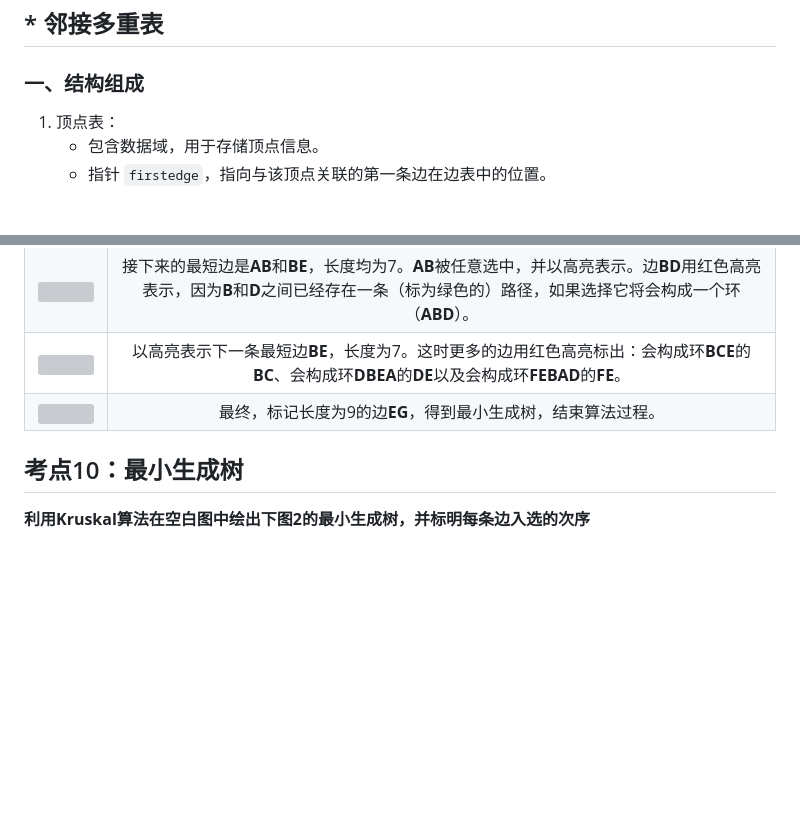
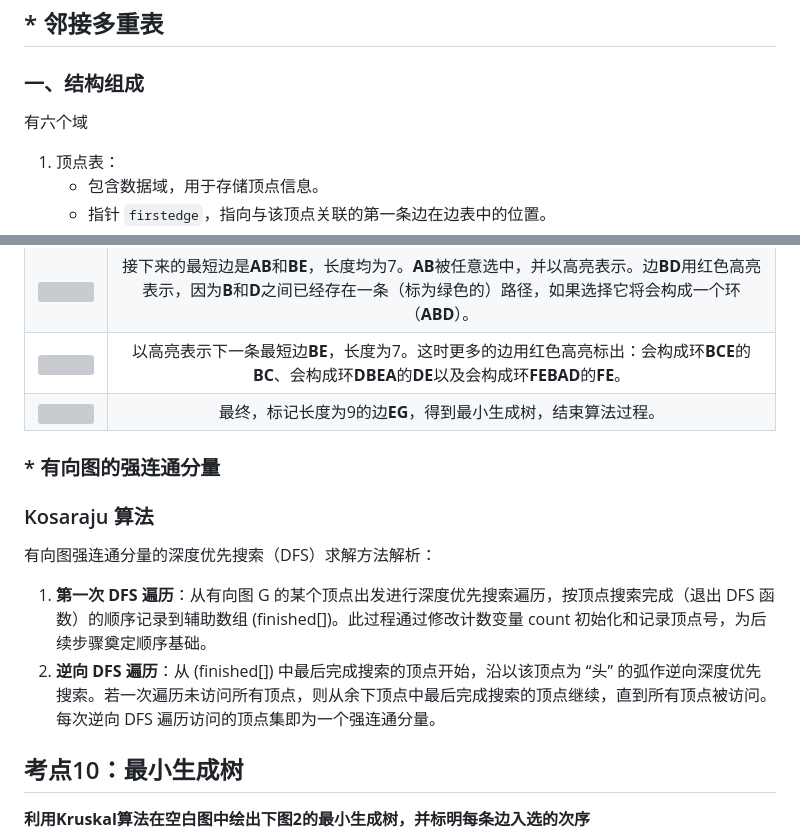
Before and after one commit to shanzuiyixing/DATASTRUCTURE, a Markdown page: docs/05_Graph/05.md, 2 parts joined by grey strips. Drawn GitHub-style; blank space fills up the shorter version; grey boxes are pictures that could not be loaded.

```diff
--- a/docs/05_Graph/05.md
+++ b/docs/05_Graph/05.md
@@ -345,6 +345,8 @@ int main() {
 ## * 邻接多重表
 
 ### 一、结构组成
+
+有六个域
 
 1. 顶点表：
    - 包含数据域，用于存储顶点信息。
@@ -875,6 +877,19 @@ $dist$ 初始时数据：
 | ![](./assets_05/Kruskal_Algorithm_5.svg.png) | 以高亮表示下一条最短边**BE**，长度为7。这时更多的边用红色高亮标出：会构成环**BCE**的**BC**、会构成环**DBEA**的**DE**以及会构成环**FEBAD**的**FE**。 |
 | ![](./assets_05/Kruskal_Algorithm_6.svg.png) | 最终，标记长度为9的边**EG**，得到最小生成树，结束算法过程。  |
 
+### * 有向图的强连通分量
+
+### Kosaraju 算法
+
+有向图强连通分量的深度优先搜索（DFS）求解方法解析：
+
+1. **第一次 DFS 遍历**：从有向图 G 的某个顶点出发进行深度优先搜索遍历，按顶点搜索完成（退出 DFS 函数）的顺序记录到辅助数组 \(finished[]\)。此过程通过修改计数变量 count 初始化和记录顶点号，为后续步骤奠定顺序基础。
+2. **逆向 DFS 遍历**：从 \(finished[]\) 中最后完成搜索的顶点开始，沿以该顶点为 “头” 的弧作逆向深度优先搜索。若一次遍历未访问所有顶点，则从余下顶点中最后完成搜索的顶点继续，直到所有顶点被访问。每次逆向 DFS 遍历访问的顶点集即为一个强连通分量。
+
+
+
+
+
 ## <font color = red> 考点10：最小生成树</font>
 
 **利用Kruskal算法在空白图中绘出下图2的最小生成树，并标明每条边入选的次序**
```
Also changed, not shown: docs/07_sort/07.md (+26 -3 lines).
